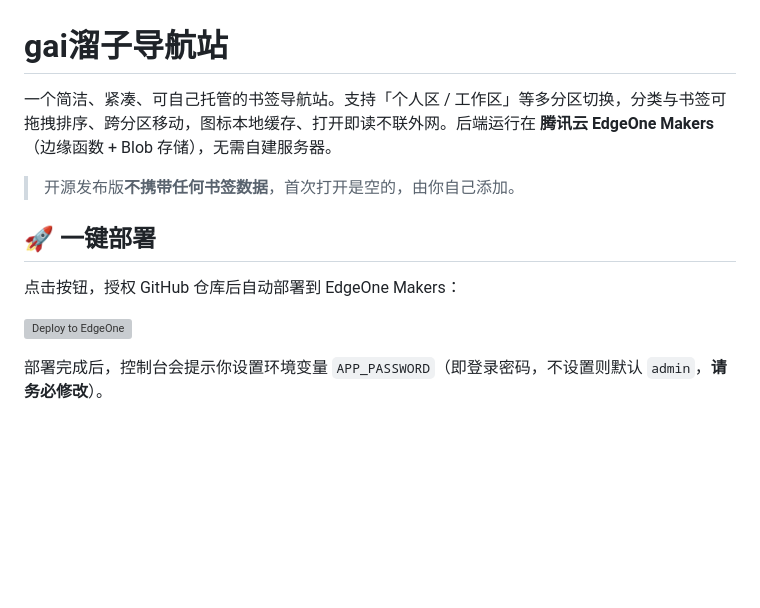
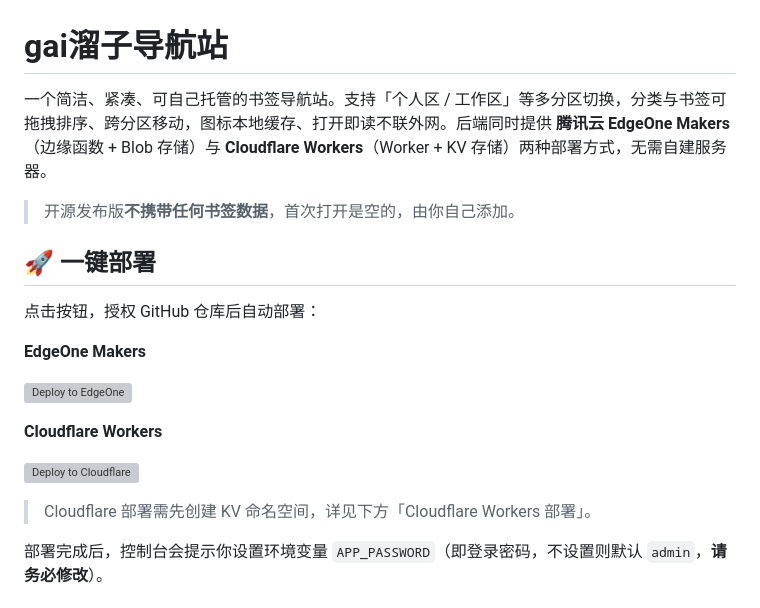
Before and after one commit to jeffak000/gai-nav, a Markdown page: README.md, the part around one of its changes. Drawn GitHub-style; blank space fills up the shorter version; grey boxes are pictures that could not be loaded.

```diff
--- a/README.md
+++ b/README.md
@@ -1,14 +1,22 @@
 # gai溜子导航站
 
-一个简洁、紧凑、可自己托管的书签导航站。支持「个人区 / 工作区」等多分区切换，分类与书签可拖拽排序、跨分区移动，图标本地缓存、打开即读不联外网。后端运行在 **腾讯云 EdgeOne Makers**（边缘函数 + Blob 存储），无需自建服务器。
+一个简洁、紧凑、可自己托管的书签导航站。支持「个人区 / 工作区」等多分区切换，分类与书签可拖拽排序、跨分区移动，图标本地缓存、打开即读不联外网。后端同时提供 **腾讯云 EdgeOne Makers**（边缘函数 + Blob 存储）与 **Cloudflare Workers**（Worker + KV 存储）两种部署方式，无需自建服务器。
 
 > 开源发布版**不携带任何书签数据**，首次打开是空的，由你自己添加。
 
 ## 🚀 一键部署
 
-点击按钮，授权 GitHub 仓库后自动部署到 EdgeOne Makers：
+点击按钮，授权 GitHub 仓库后自动部署：
+
+**EdgeOne Makers**
 
 [![Deploy to EdgeOne](https://cdnstatic.tencentcs.com/edgeone/pages/deploy.svg)](https://edgeone.ai/pages/new?repository-url=https%3A%2F%2Fgithub.com%2Fjeffak000%2Fgai-nav&project-name=gai-nav&env=APP_PASSWORD&env-description=%E8%AE%BE%E7%BD%AE%E7%99%BB%E5%BD%95%E5%AF%86%E7%A0%81%EF%BC%88%E9%BB%98%E8%AE%A4%20admin%EF%BC%89)
+
+**Cloudflare Workers**
+
+[![Deploy to Cloudflare](https://deploy.workers.cloudflare.com/button)](https://deploy.workers.cloudflare.com/?url=https://github.com/jeffak000/gai-nav)
+
+> Cloudflare 部署需先创建 KV 命名空间，详见下方「Cloudflare Workers 部署」。
 
 部署完成后，控制台会提示你设置环境变量 `APP_PASSWORD`（即登录密码，不设置则默认 `admin`，**请务必修改**）。
 
```
Also changed, not shown: other parts of README.md (+32 -7 lines).
